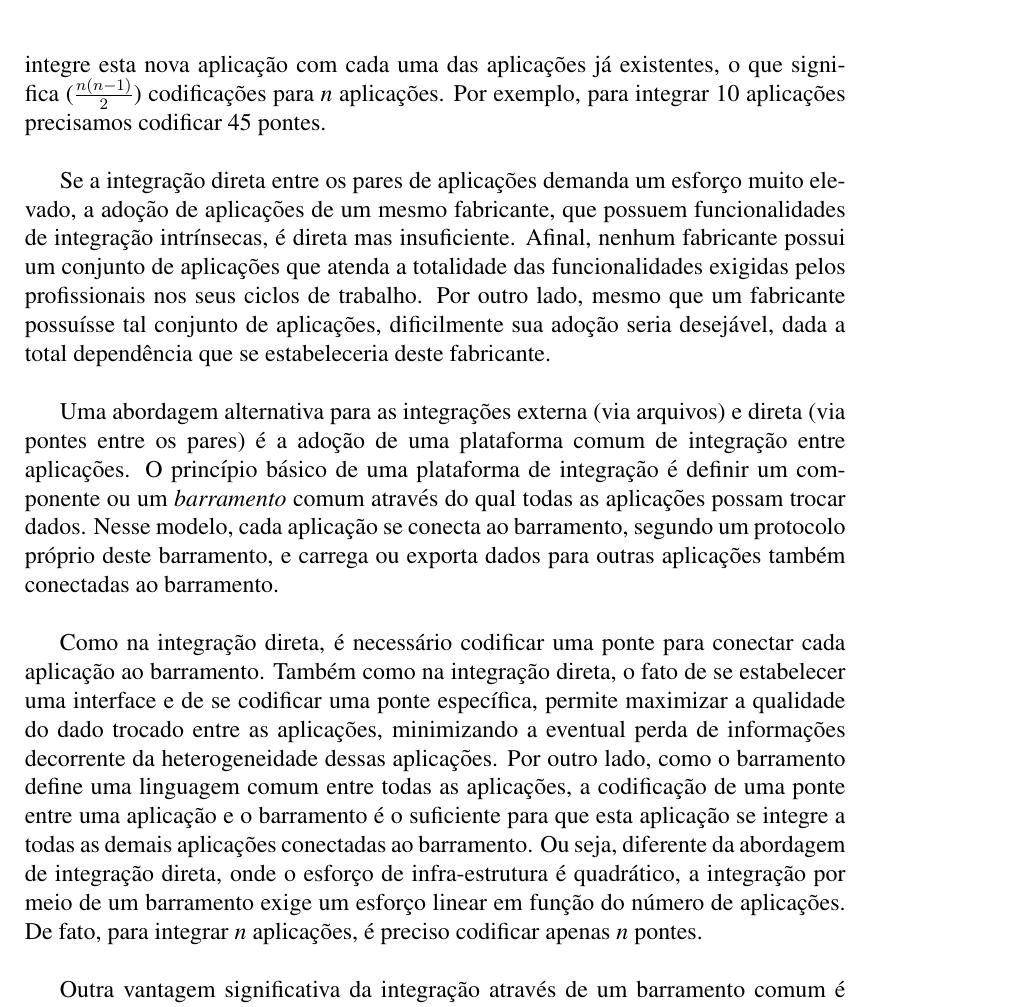
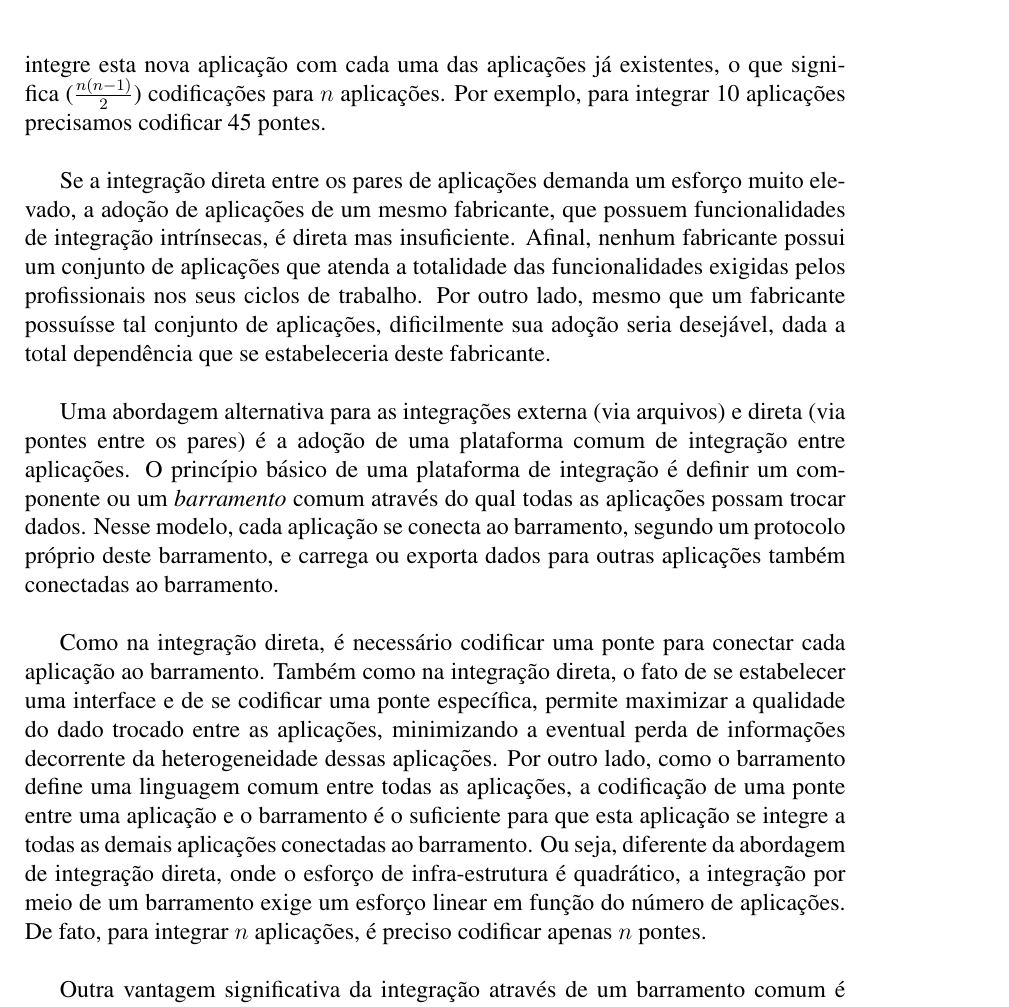
Before and after one commit to amadeubarbosa/openbus-core, a LaTeX document (docs/proposta/openbus.tex, which reads docs/proposta/introducao.tex): part of page 3 of 19, cut so that both start at the same text. Compiled offline with pdfLaTeX; the source files are stored in an older character set and shown here as Unicode.

Commit message:
Uso de math nos 'n's.
git-svn-id: https://subversion.tecgraf.puc-rio.br/engdist/openbus/trunk@54720 ae0415b3-e90b-0410-900d-d0be9363c56b

```diff
--- a/docs/proposta/introducao.tex
+++ b/docs/proposta/introducao.tex
@@ -80,7 +80,7 @@ Isso nos leva a um número quadrático de codificações de pontes em relação
  número de aplicações.
 A cada nova aplicação a ser integrada, é preciso codificar uma ponte que
  integre esta nova aplicação com cada uma das aplicações já existentes, o que
- significa (\(\frac{n(n-1)}{2}\)) codificações para {\em n} aplicações.
+ significa (\(\frac{n(n-1)}{2}\)) codificações para $n$ aplicações.
 Por exemplo, para integrar 10 aplicações precisamos codificar 45 pontes.
 
 Se a integração direta entre os pares de aplicações demanda um esforço muito
@@ -116,8 +116,7 @@ Por outro lado, como o barramento define uma linguagem comum entre todas as
 Ou seja, diferente da abordagem de integração direta, onde o esforço de
  infra-estrutura é quadrático, a integração por meio de um barramento exige um
  esforço linear em função do número de aplicações.
-De fato, para integrar {\em n} aplicações, é preciso codificar apenas {\em n}
- pontes.
+De fato, para integrar $n$ aplicações, é preciso codificar apenas $n$ pontes.
 
 Outra vantagem significativa da integração através de um barramento comum é a
  possibilidade de criarmos {\em ligações ativas} entre as aplicações.
```
